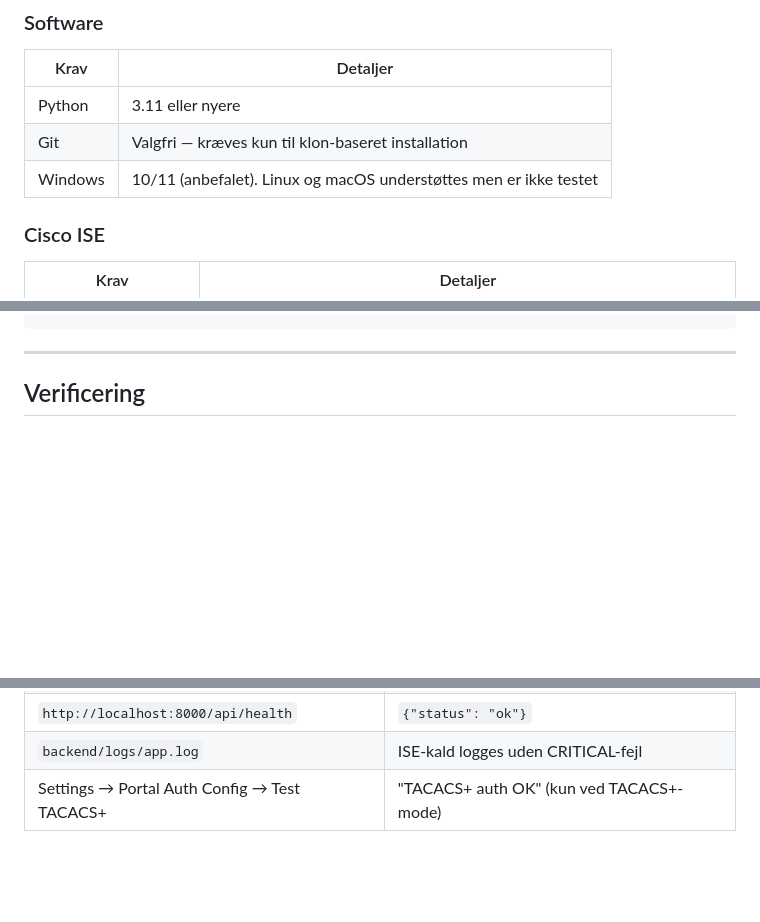
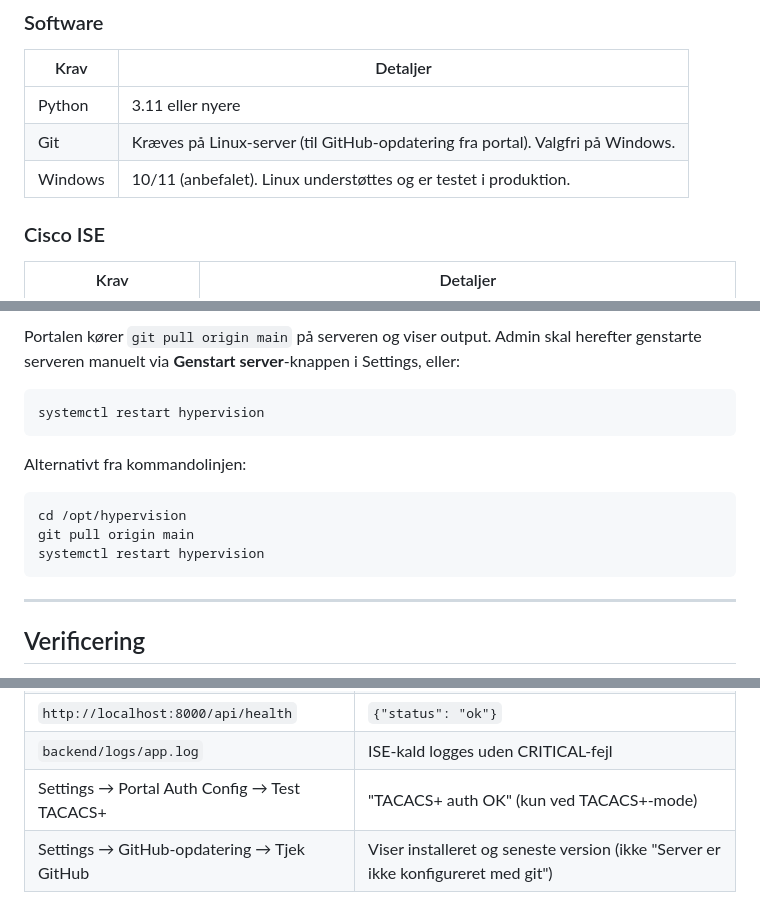
Before and after one commit to Jangreenlarsen/ise-endpoint-portal, a Markdown page: docs/02-INSTALLATION.md, 3 parts joined by grey strips. Rendered like a GitHub page; blank space fills up the shorter version.

````diff
--- a/docs/02-INSTALLATION.md
+++ b/docs/02-INSTALLATION.md
@@ -11,8 +11,8 @@
 | Krav | Detaljer |
 |---|---|
 | Python | 3.11 eller nyere |
-| Git | Valgfri — kræves kun til klon-baseret installation |
-| Windows | 10/11 (anbefalet). Linux og macOS understøttes men er ikke testet |
+| Git | Kræves på Linux-server (til GitHub-opdatering fra portal). Valgfri på Windows. |
+| Windows | 10/11 (anbefalet). Linux understøttes og er testet i produktion. |
 
 ### Cisco ISE
 
@@ -278,3 +241,15 @@ chmod 600 /opt/hypervision/backend/auth_secret.key
+Portalen kører `git pull origin main` på serveren og viser output. Admin skal herefter genstarte serveren manuelt via **Genstart server**-knappen i Settings, eller:
+
+```bash
+systemctl restart hypervision
+```
+
+Alternativt fra kommandolinjen:
+
+```bash
+cd /opt/hypervision
+git pull origin main
+systemctl restart hypervision
 ```
 
 ---
@@ -292,3 +267,4 @@ Efter opsætning kan følgende tjekkes:
 | `http://localhost:8000/api/health` | `{"status": "ok"}` |
 | `backend/logs/app.log` | ISE-kald logges uden CRITICAL-fejl |
 | Settings → Portal Auth Config → Test TACACS+ | "TACACS+ auth OK" (kun ved TACACS+-mode) |
+| Settings → GitHub-opdatering → Tjek GitHub | Viser installeret og seneste version (ikke "Server er ikke konfigureret med git") |
````
Also changed, not shown: other parts of docs/02-INSTALLATION.md (+30 -67 lines).
